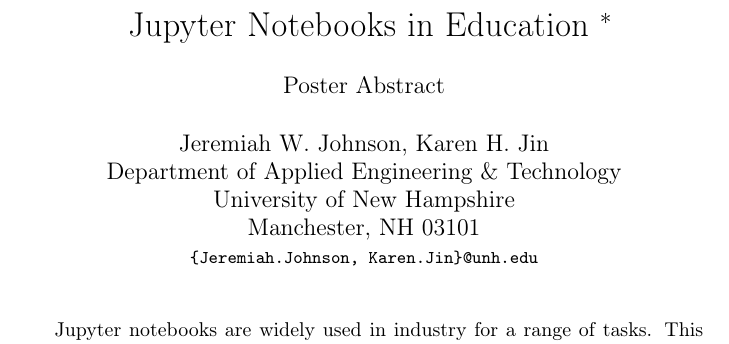
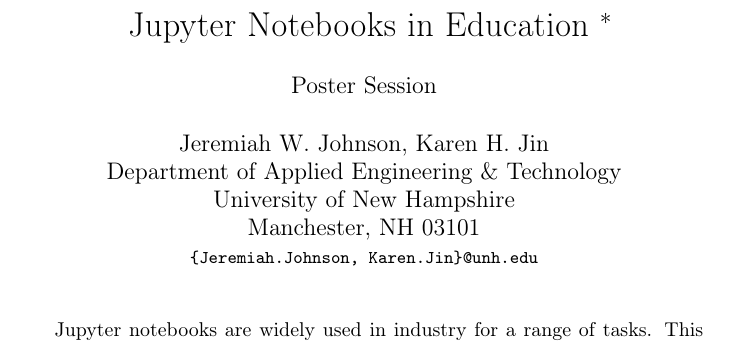
Before and after one commit to ccsc-journal/ccsc-editor, a LaTeX document (other_template/faculty_poster_abstract.tex): part of page 1 of 2, cut so that both start at the same text. Compiled offline with pdfLaTeX.

Commit message:
corrected poster abstract to poster session

```diff
--- a/other_template/faculty_poster_abstract.tex
+++ b/other_template/faculty_poster_abstract.tex
@@ -4,7 +4,7 @@
 
 \title{Jupyter Notebooks in Education \footnote{\protect\input{copyleft}}\\
 \vspace{0.2in}
-\large Poster Abstract\\}
+\large Poster Session\\}
 
 \author{
 Jeremiah W. Johnson, Karen H. Jin\\
```
